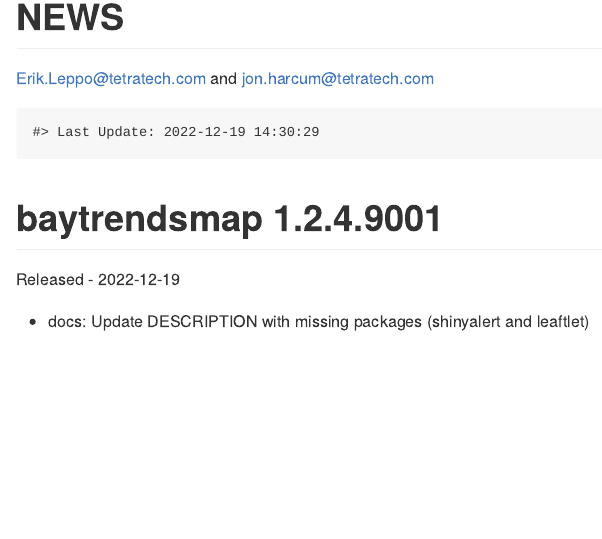
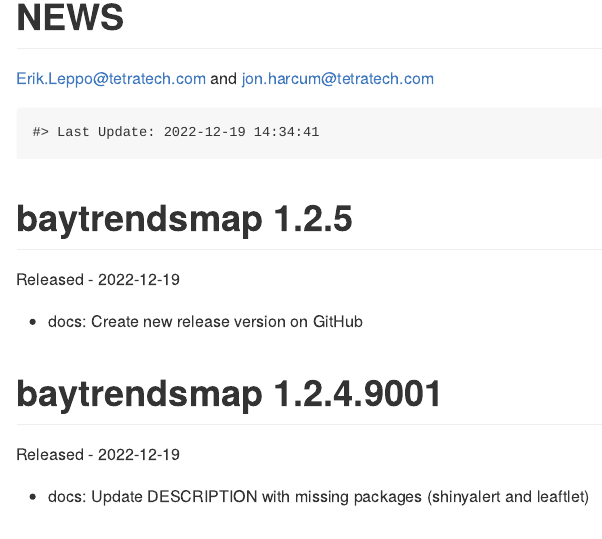
Before and after one commit to tetratech/baytrendsmap, an R Markdown document (NEWS.rmd): the page in a window 1100 px wide, from its top. The pictures show the output file NEWS.md that the author committed with the source, drawn offline in the style of GitHub.

Commit message:
v1.2.5
* docs: Create new release version on GitHub

````diff
--- a/NEWS.rmd
+++ b/NEWS.rmd
@@ -19,6 +19,12 @@
 ```{r LastUpdate, echo = FALSE}
 cat(paste0("Last Update: ",Sys.time()))
 ```
+
+baytrendsmap 1.2.5
+===========
+Released - 2022-12-19
+
+* docs: Create new release version on GitHub
 
 baytrendsmap 1.2.4.9001
 ===========
--- a/inst/shiny-examples/baytrendsmap/global.R
+++ b/inst/shiny-examples/baytrendsmap/global.R
@@ -26,7 +26,7 @@
 #pkgver <- utils::packageVersion("baytrendsmap") # does not work on Shinyapps.io
 #pkgver <- installed.packages()["baytrendsmap", "Version"]
 # believe ShinyApps.io blocks some system level commands
-pkgver <- "1.2.4.9001"
+pkgver <- "1.2.5"
 
 # File Size ----
 # By default, the file size limit is 5MB. It can be changed by
````
Also changed, not shown: NEWS.md, 2 other files.
